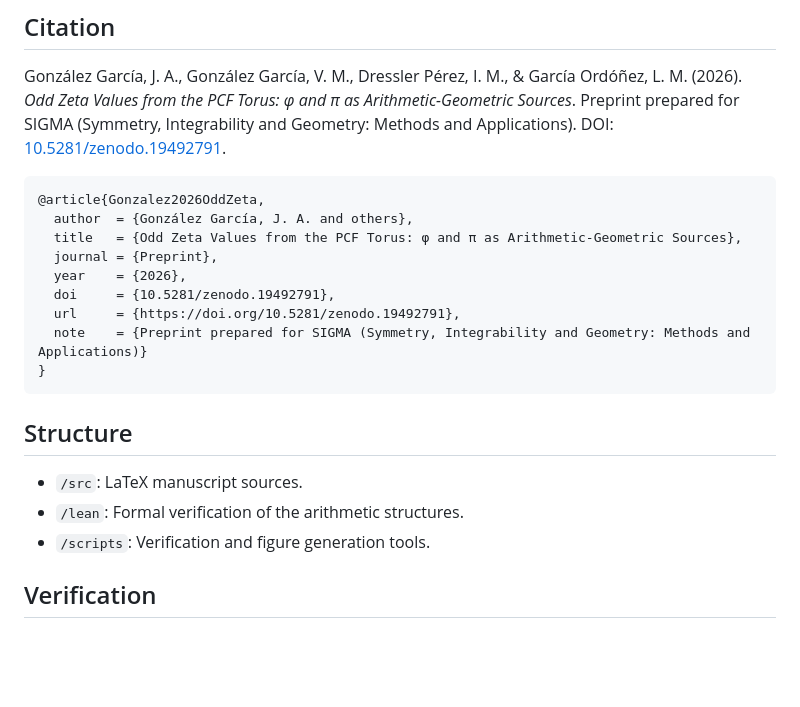
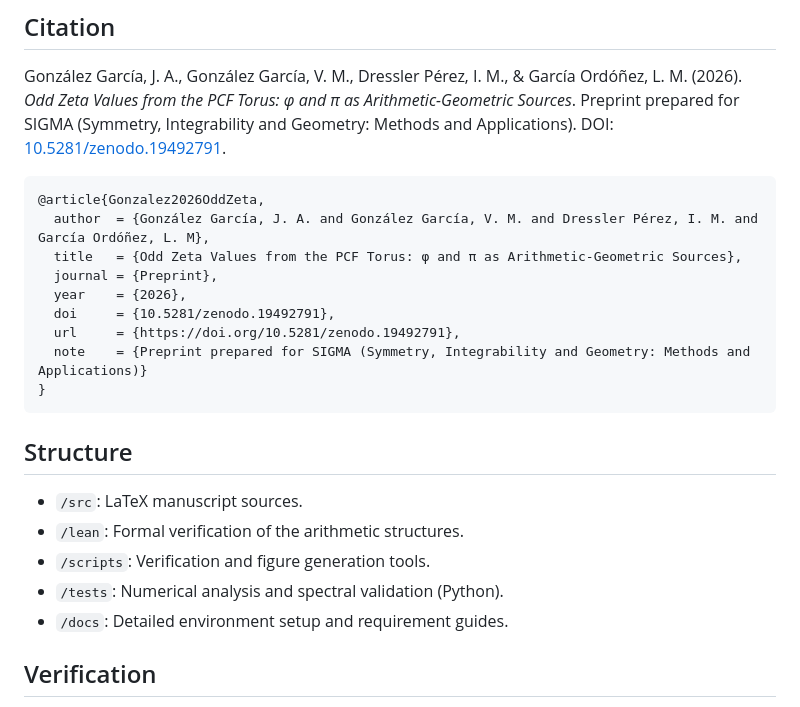
Before and after one commit to omega-pcf/02-odd-zeta, a Markdown page: README.md, the part around the change. Rendered like a GitHub page; blank space fills up the shorter version.

Commit message:
docs: complete repository structure in 02 README (tests and docs)

````diff
--- a/README.md
+++ b/README.md
@@ -24,7 +24,7 @@ González García, J. A., González García, V. M., Dressler Pérez, I. M., & Ga
 
 ```bibtex
 @article{Gonzalez2026OddZeta,
-  author  = {González García, J. A. and others},
+  author  = {González García, J. A. and González García, V. M. and Dressler Pérez, I. M. and García Ordóñez, L. M},
   title   = {Odd Zeta Values from the PCF Torus: φ and π as Arithmetic-Geometric Sources},
   journal = {Preprint},
   year    = {2026},
@@ -39,6 +39,8 @@ González García, J. A., González García, V. M., Dressler Pérez, I. M., & Ga
 - `/src`: LaTeX manuscript sources.
 - `/lean`: Formal verification of the arithmetic structures.
 - `/scripts`: Verification and figure generation tools.
+- `/tests`: Numerical analysis and spectral validation (Python).
+- `/docs`: Detailed environment setup and requirement guides.
 
 ## Verification
 
````
